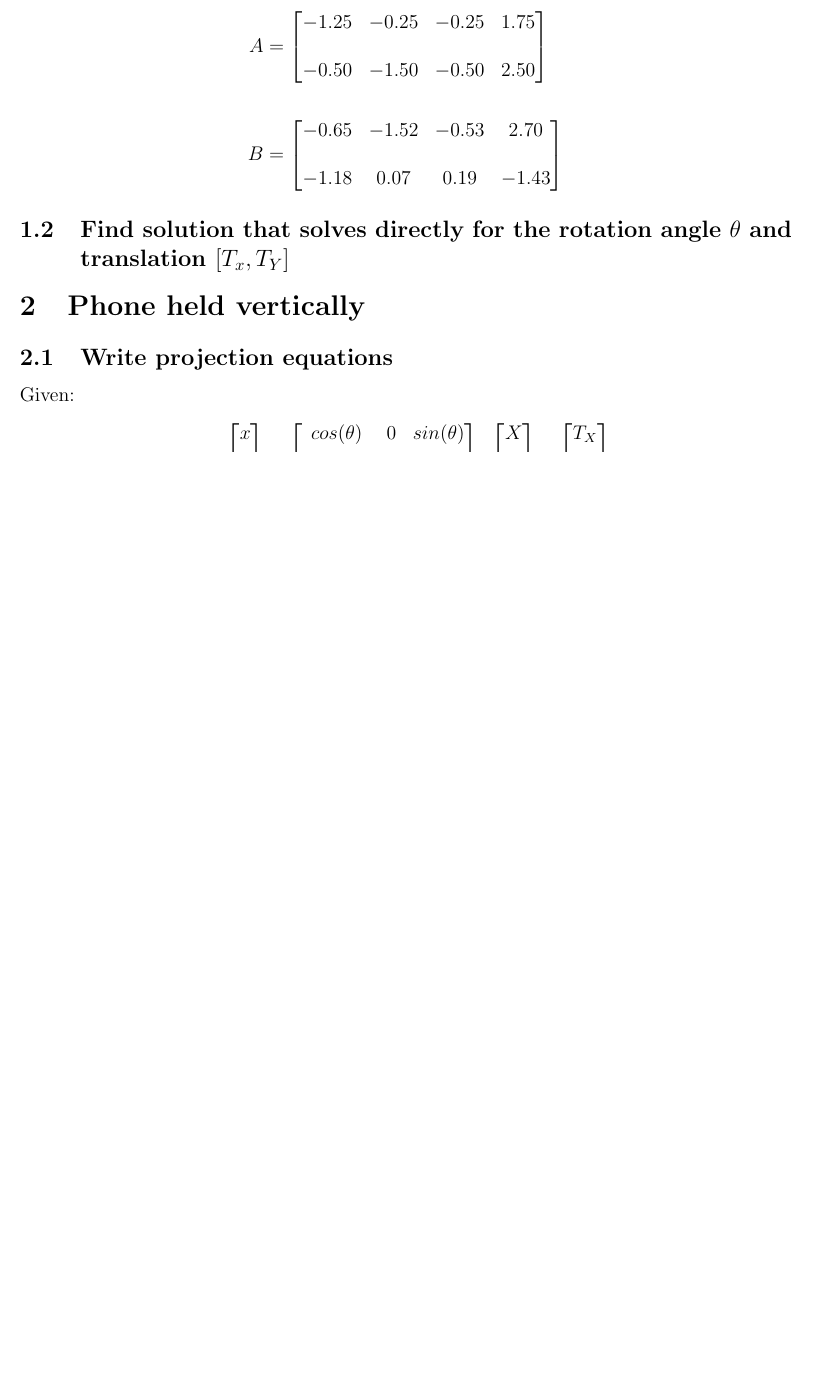
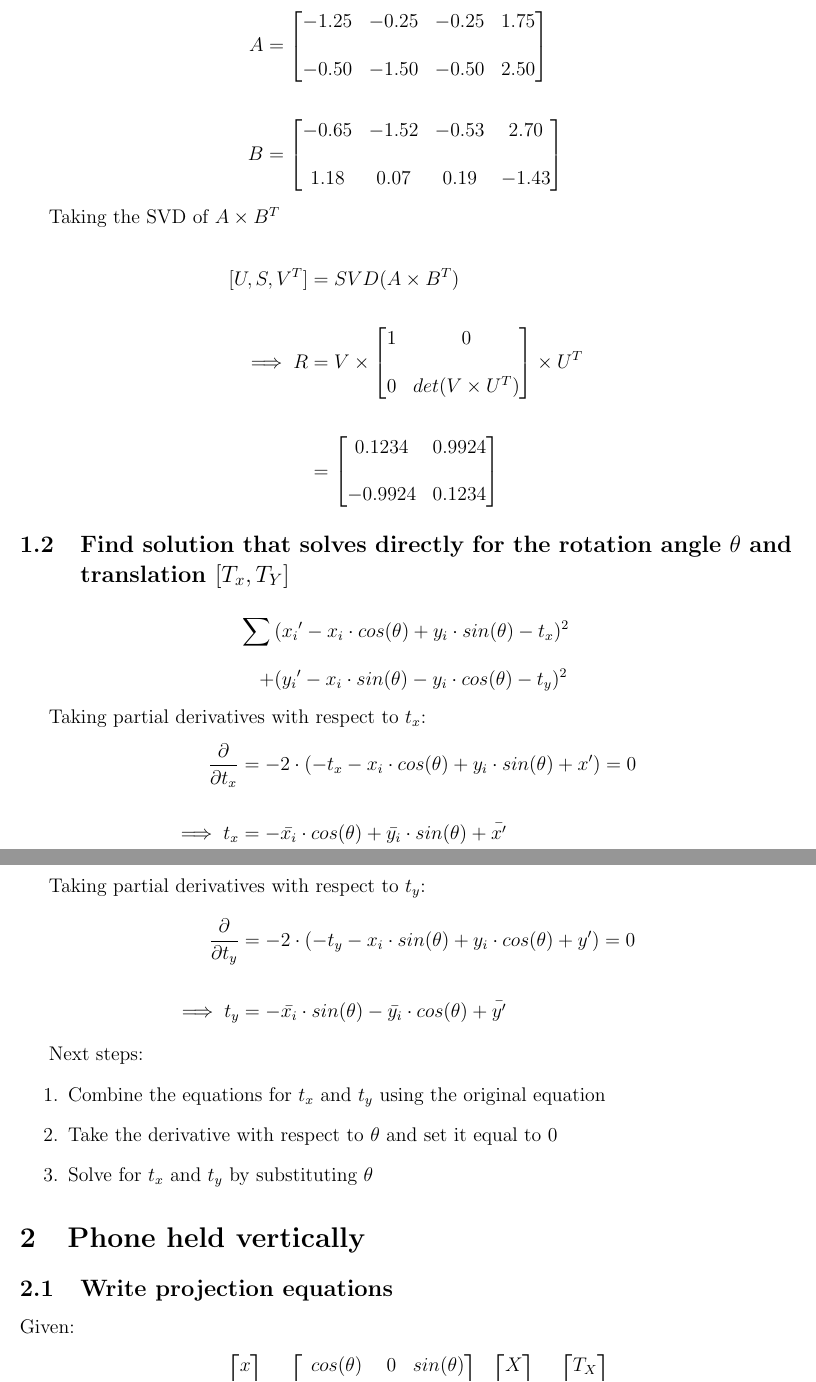
Before and after one commit to sheilsarda/CV_Fundamentals, a LaTeX document (PS4/main.tex): part of page 2 of 6 before the commit and two parts of pages 2 and 3 of 7 after it, the two joined at a grey line, cut so that both start at the same text, the shorter picture padded with empty space. Compiled offline with pdfLaTeX.

Commit message:
done with ps4

```diff
--- a/PS4/main.tex
+++ b/PS4/main.tex
@@ -82,13 +82,54 @@ second set of four points: $(1.80, 1.11)$.
     \end{bmatrix} \\ \\
     B    &=
     \begin{bmatrix} -0.65 & -1.52 & -0.53 & 2.70\\ \\
-                    -1.18 &  0.07 &  0.19 & -1.43
+                    1.18 &  0.07 &  0.19 & -1.43
     \end{bmatrix}
 \end{align*}
 
+Taking the SVD of $A \times B^{T}$
+
+\begin{align*}
+    [U, S, V^T] &= SVD(A \times B^{T}) \\ \\
+    \implies R &= V \times
+    \begin{bmatrix} 1 & 0 \\ \\
+        0 & det(V \times U^T)
+    \end{bmatrix}  \times U^T \\ \\
+    &= \begin{bmatrix} 0.1234 & 0.9924 \\ \\
+        -0.9924 & 0.1234
+    \end{bmatrix}
+\end{align*}
 
 \subsection{Find solution that solves directly for the rotation angle $\theta$
 and translation $[T_x, T_Y]$}
+
+\begin{align*}
+    \sum_{}{} &({x_i}' - x_i \cdot cos(\theta) + y_i \cdot sin(\theta) -t_x)^2 \\
+            +&({y_i}' - x_i \cdot sin(\theta) - y_i \cdot cos(\theta) -t_y)^2
+\end{align*}
+
+Taking partial derivatives with respect to $t_x$:
+\begin{align*}
+    \frac{\partial }{\partial t_x} &=  -2 \cdot (-t_x - x_i \cdot cos(\theta)
+    + y_i \cdot sin(\theta) + x') = 0 \\ \\
+    \implies t_x &= -\bar{x_i} \cdot cos(\theta) +
+                    \bar{y_i} \cdot sin(\theta) + \bar{x'}
+\end{align*}
+
+Taking partial derivatives with respect to $t_y$:
+\begin{align*}
+    \frac{\partial }{\partial t_y} &=  -2 \cdot (-t_y - x_i \cdot sin(\theta)
+    + y_i \cdot cos(\theta) + y') = 0 \\ \\
+    \implies t_y &= -\bar{x_i} \cdot sin(\theta) -
+                    \bar{y_i} \cdot cos(\theta) + \bar{y'}
+\end{align*}
+
+Next steps:
+\begin{enumerate}
+    \item Combine the equations for $t_x$ and $t_y$ using the original equation
+    \item Take the derivative with respect to $\theta$ and set it equal to 0
+    \item Solve for $t_x$ and $t_y$ by substituting $\theta$
+\end{enumerate}
+
 
 \section{Phone held vertically}
 
```
Also changed, not shown: PS4/main.pdf, PS4/main.tex (2 more changed lines).
